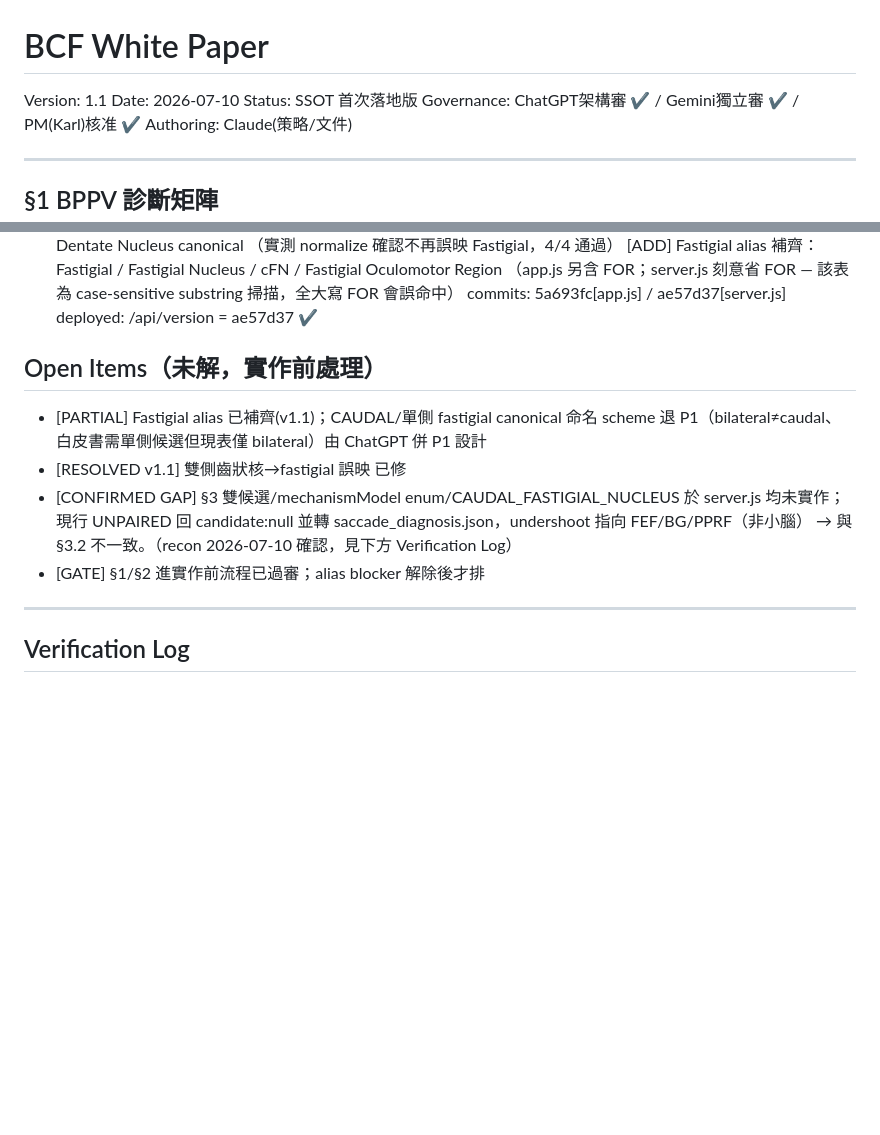
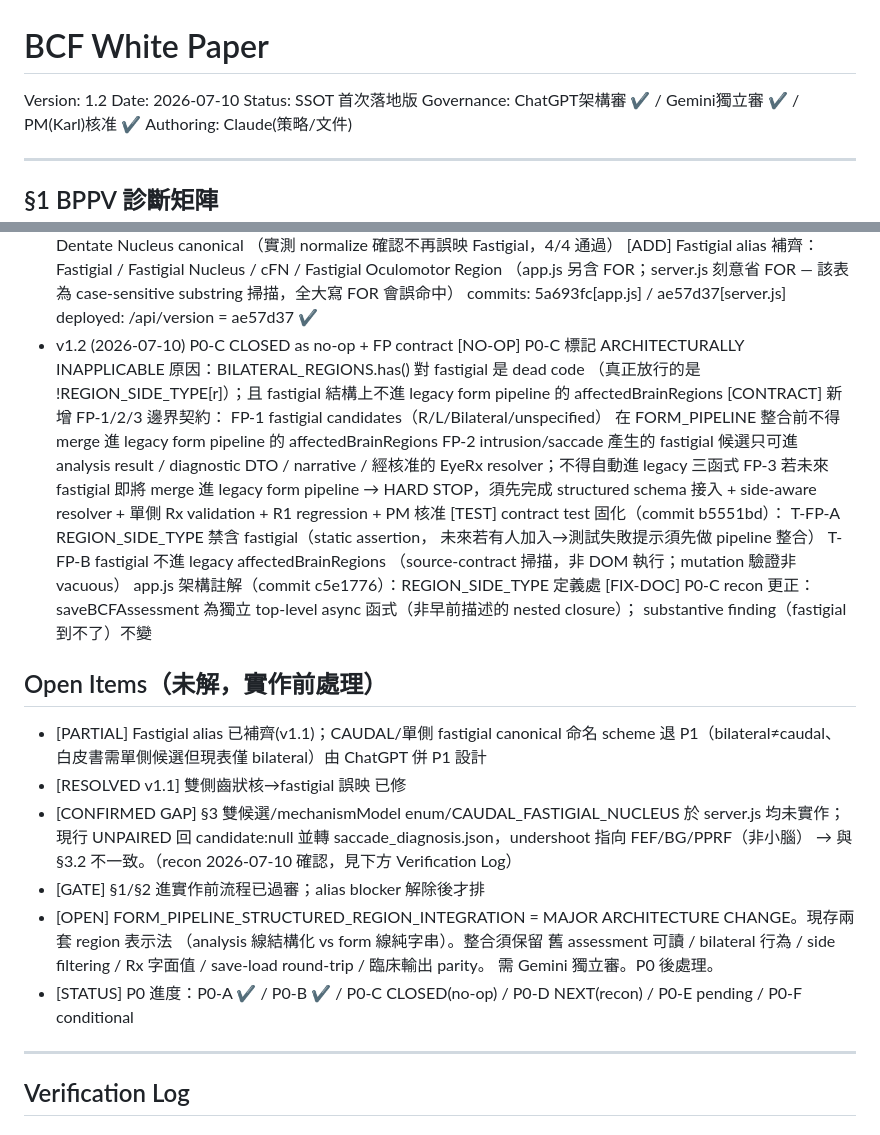
Before and after one commit to forkarlli/brain-rehab, a Markdown page: WHITE_PAPER.md, 2 parts joined by grey strips. Drawn GitHub-style; blank space fills up the shorter version.

Commit message:
docs: WHITE_PAPER v1.2 — P0-C closed no-op + FP contract

```diff
--- a/WHITE_PAPER.md
+++ b/WHITE_PAPER.md
@@ -1,5 +1,5 @@
 # BCF White Paper
-Version: 1.1
+Version: 1.2
 Date: 2026-07-10
 Status: SSOT 首次落地版
 Governance: ChatGPT架構審 ✔ / Gemini獨立審 ✔ / PM(Karl)核准 ✔
@@ -95,6 +95,31 @@ mechanismModel 列舉：
         case-sensitive substring 掃描，全大寫 FOR 會誤命中）
   commits: 5a693fc[app.js] / ae57d37[server.js]
   deployed: /api/version = ae57d37 ✔
+- v1.2 (2026-07-10) P0-C CLOSED as no-op + FP contract
+  [NO-OP] P0-C 標記 ARCHITECTURALLY INAPPLICABLE
+    原因：BILATERAL_REGIONS.has() 對 fastigial 是 dead code
+    （真正放行的是 !REGION_SIDE_TYPE[r]）；且 fastigial
+    結構上不進 legacy form pipeline 的 affectedBrainRegions
+  [CONTRACT] 新增 FP-1/2/3 邊界契約：
+    FP-1 fastigial candidates（R/L/Bilateral/unspecified）
+      在 FORM_PIPELINE 整合前不得 merge 進 legacy form
+      pipeline 的 affectedBrainRegions
+    FP-2 intrusion/saccade 產生的 fastigial 候選只可進
+      analysis result / diagnostic DTO / narrative /
+      經核准的 EyeRx resolver；不得自動進 legacy 三函式
+    FP-3 若未來 fastigial 即將 merge 進 legacy form
+      pipeline → HARD STOP，須先完成 structured schema
+      接入 + side-aware resolver + 單側 Rx validation +
+      R1 regression + PM 核准
+  [TEST] contract test 固化（commit b5551bd）：
+    T-FP-A REGION_SIDE_TYPE 禁含 fastigial（static assertion，
+      未來若有人加入→測試失敗提示須先做 pipeline 整合）
+    T-FP-B fastigial 不進 legacy affectedBrainRegions
+      （source-contract 掃描，非 DOM 執行；mutation 驗證非 vacuous）
+    app.js 架構註解（commit c5e1776）：REGION_SIDE_TYPE 定義處
+  [FIX-DOC] P0-C recon 更正：saveBCFAssessment 為獨立
+    top-level async 函式（非早前描述的 nested closure）；
+    substantive finding（fastigial 到不了）不變
 
 ## Open Items（未解，實作前處理）
 - [PARTIAL] Fastigial alias 已補齊(v1.1)；CAUDAL/單側
@@ -106,6 +131,14 @@ mechanismModel 列舉：
   saccade_diagnosis.json，undershoot 指向 FEF/BG/PPRF（非小腦）
   → 與 §3.2 不一致。（recon 2026-07-10 確認，見下方 Verification Log）
 - [GATE] §1/§2 進實作前流程已過審；alias blocker 解除後才排
+- [OPEN] FORM_PIPELINE_STRUCTURED_REGION_INTEGRATION
+  = MAJOR ARCHITECTURE CHANGE。現存兩套 region 表示法
+  （analysis 線結構化 vs form 線純字串）。整合須保留
+  舊 assessment 可讀 / bilateral 行為 / side filtering /
+  Rx 字面值 / save-load round-trip / 臨床輸出 parity。
+  需 Gemini 獨立審。P0 後處理。
+- [STATUS] P0 進度：P0-A ✔ / P0-B ✔ / P0-C CLOSED(no-op) /
+  P0-D NEXT(recon) / P0-E pending / P0-F conditional
 
 ---
 
```
